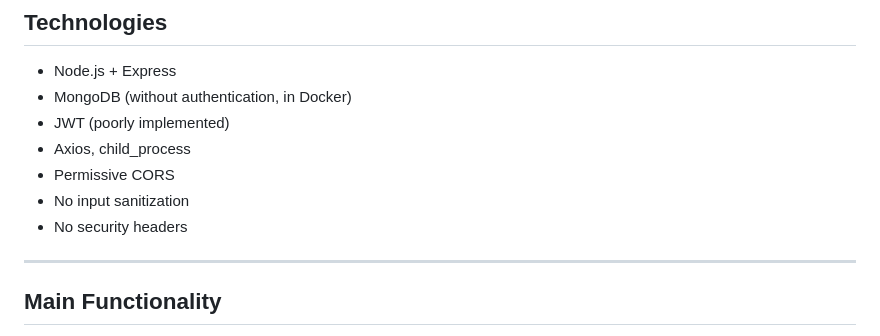
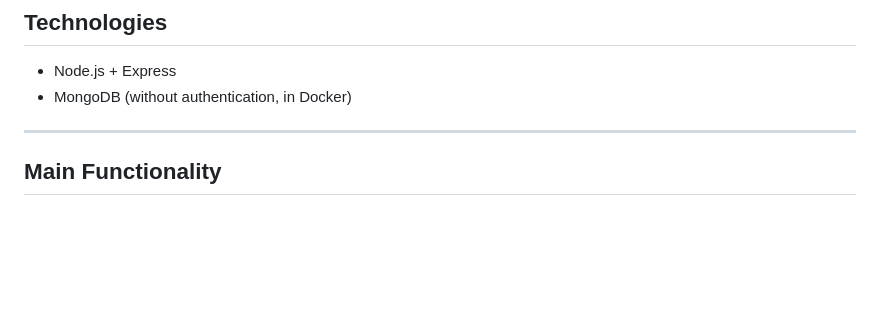
Before and after one commit to Lulkaa/my-project, a Markdown page: README.md, the part around the change. Rendered like a GitHub page; blank space fills up the shorter version.

```diff
--- a/README.md
+++ b/README.md
@@ -46,11 +46,6 @@ It is important to note that **additional vulnerabilities** may exist beyond tho
 
 - Node.js + Express
 - MongoDB (without authentication, in Docker)
-- JWT (poorly implemented)
-- Axios, child_process
-- Permissive CORS
-- No input sanitization
-- No security headers
 
 ---
 
```
